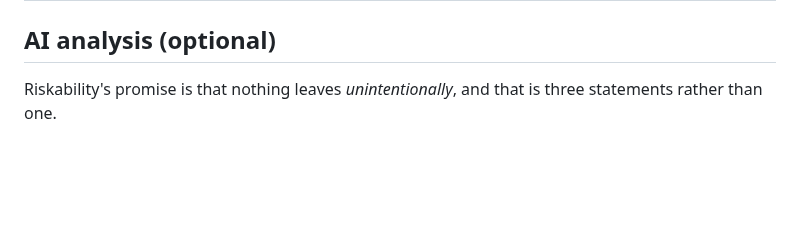
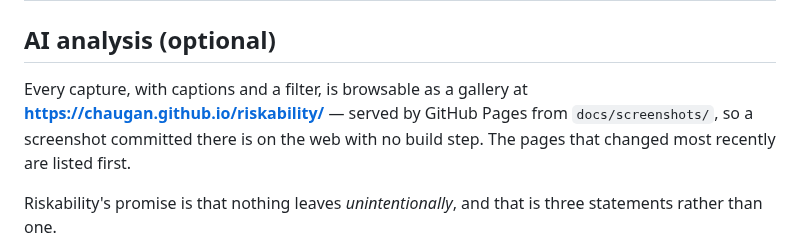
Before and after one commit to chaugan/riskability, a Markdown page: README.md, the part around the change. Rendered like a GitHub page; blank space fills up the shorter version.

```diff
--- a/README.md
+++ b/README.md
@@ -821,6 +821,11 @@ Twelve views, in nav order, and thirteen when AI analysis is switched on.
 
 ## AI analysis (optional)
 
+Every capture, with captions and a filter, is browsable as a gallery at
+**https://chaugan.github.io/riskability/** — served by GitHub Pages from
+`docs/screenshots/`, so a screenshot committed there is on the web with no
+build step. The pages that changed most recently are listed first.
+
 Riskability's promise is that nothing leaves *unintentionally*, and that is
 three statements rather than one.
 
```
Also changed, not shown: docs/screenshots/routes-drilldown.png, 7 other files.
